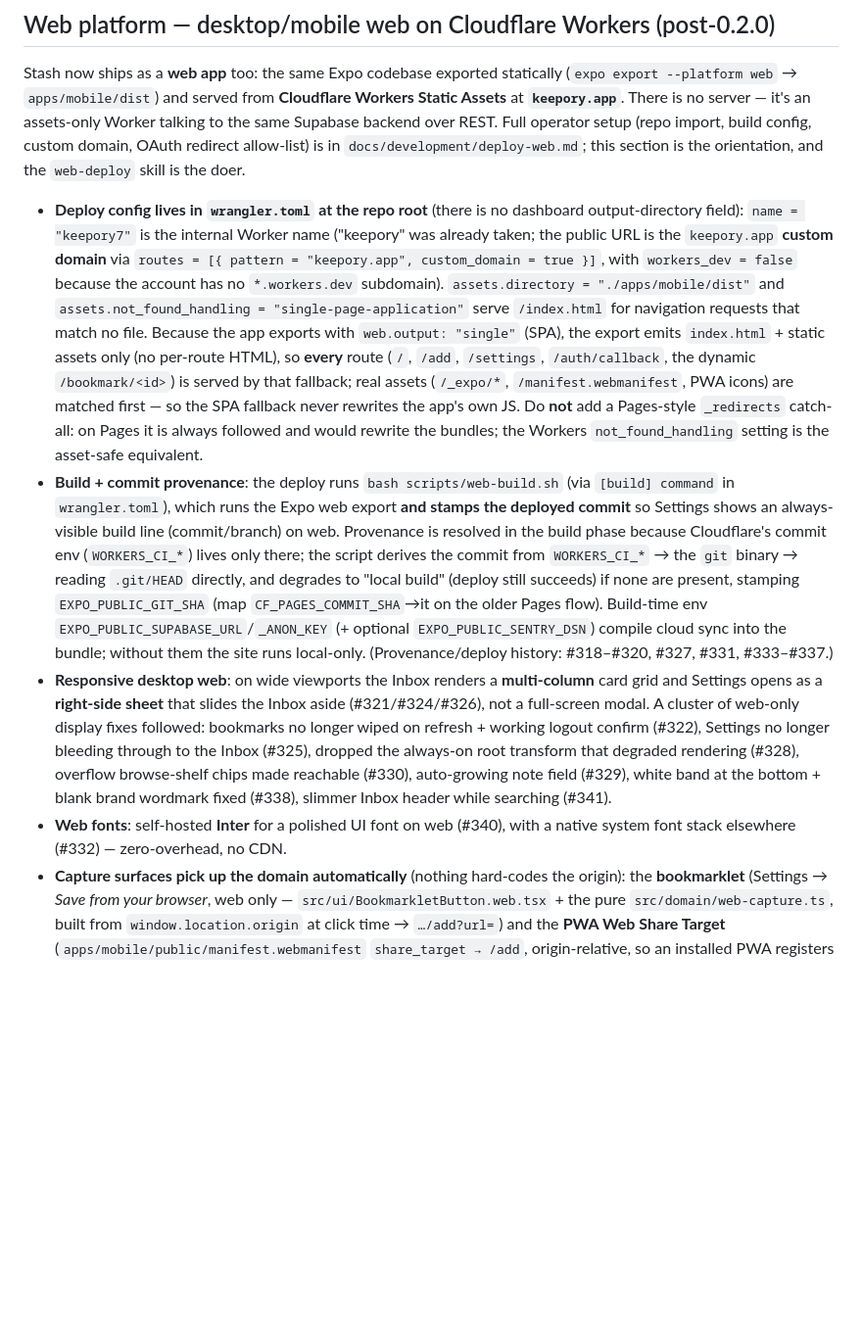
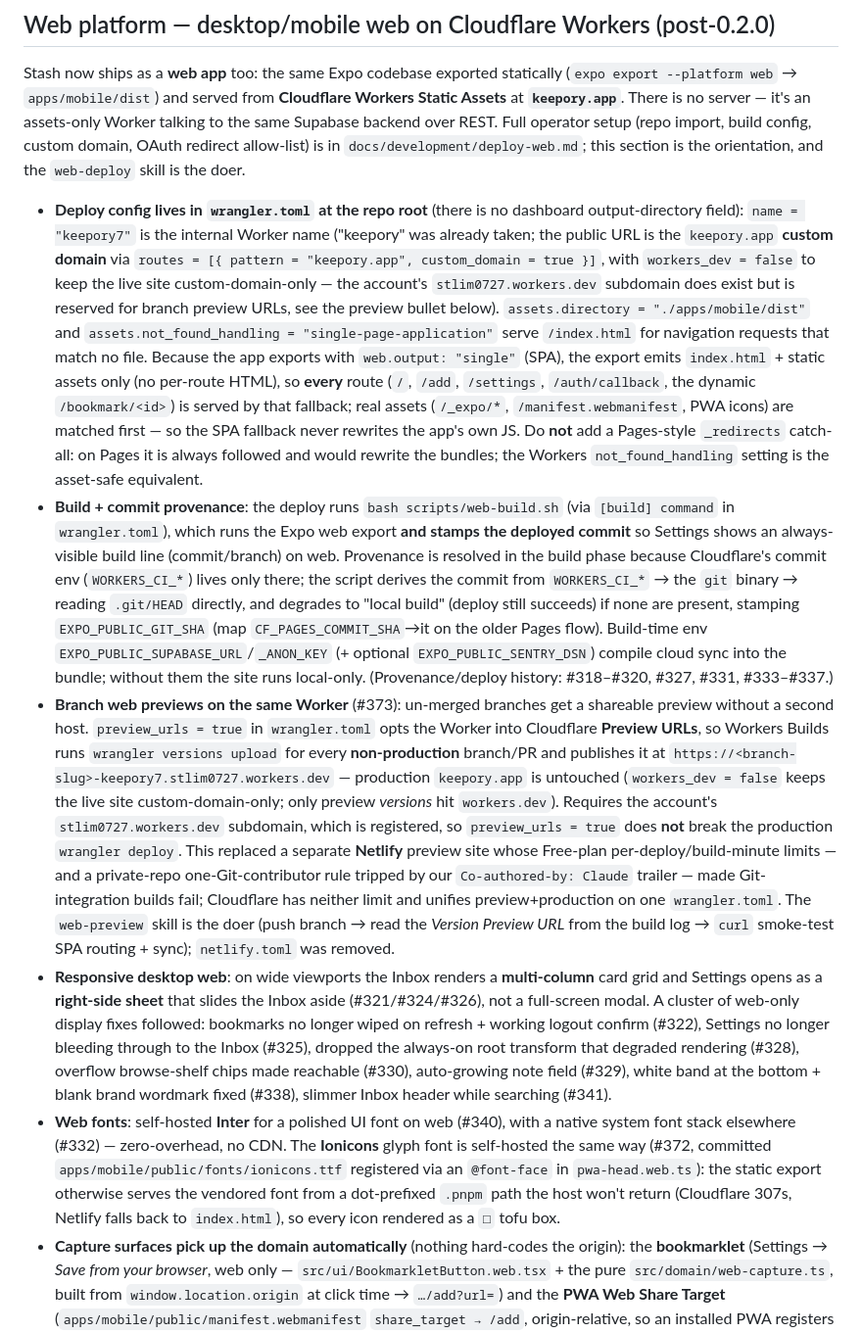
Before and after one commit to stlim0727/stash, a Markdown page: AGENTS.md, the part around one of its changes. Shown at 98% size. Drawn GitHub-style; blank space fills up the shorter version.

```diff
--- a/AGENTS.md
+++ b/AGENTS.md
@@ -106,10 +106,11 @@ This file captures the project state and working conventions so any agent (Codex
 
 Stash now ships as a **web app** too: the same Expo codebase exported statically (`expo export --platform web` → `apps/mobile/dist`) and served from **Cloudflare Workers Static Assets** at **`keepory.app`**. There is no server — it's an assets-only Worker talking to the same Supabase backend over REST. Full operator setup (repo import, build config, custom domain, OAuth redirect allow-list) is in `docs/development/deploy-web.md`; this section is the orientation, and the `web-deploy` skill is the doer.
 
-- **Deploy config lives in `wrangler.toml` at the repo root** (there is no dashboard output-directory field): `name = "keepory7"` is the internal Worker name ("keepory" was already taken; the public URL is the `keepory.app` **custom domain** via `routes = [{ pattern = "keepory.app", custom_domain = true }]`, with `workers_dev = false` because the account has no `*.workers.dev` subdomain). `assets.directory = "./apps/mobile/dist"` and `assets.not_found_handling = "single-page-application"` serve `/index.html` for navigation requests that match no file. Because the app exports with `web.output: "single"` (SPA), the export emits `index.html` + static assets only (no per-route HTML), so **every** route (`/`, `/add`, `/settings`, `/auth/callback`, the dynamic `/bookmark/<id>`) is served by that fallback; real assets (`/_expo/*`, `/manifest.webmanifest`, PWA icons) are matched first — so the SPA fallback never rewrites the app's own JS. Do **not** add a Pages-style `_redirects` catch-all: on Pages it is always followed and would rewrite the bundles; the Workers `not_found_handling` setting is the asset-safe equivalent.
+- **Deploy config lives in `wrangler.toml` at the repo root** (there is no dashboard output-directory field): `name = "keepory7"` is the internal Worker name ("keepory" was already taken; the public URL is the `keepory.app` **custom domain** via `routes = [{ pattern = "keepory.app", custom_domain = true }]`, with `workers_dev = false` to keep the live site custom-domain-only — the account's `stlim0727.workers.dev` subdomain does exist but is reserved for branch preview URLs, see the preview bullet below). `assets.directory = "./apps/mobile/dist"` and `assets.not_found_handling = "single-page-application"` serve `/index.html` for navigation requests that match no file. Because the app exports with `web.output: "single"` (SPA), the export emits `index.html` + static assets only (no per-route HTML), so **every** route (`/`, `/add`, `/settings`, `/auth/callback`, the dynamic `/bookmark/<id>`) is served by that fallback; real assets (`/_expo/*`, `/manifest.webmanifest`, PWA icons) are matched first — so the SPA fallback never rewrites the app's own JS. Do **not** add a Pages-style `_redirects` catch-all: on Pages it is always followed and would rewrite the bundles; the Workers `not_found_handling` setting is the asset-safe equivalent.
 - **Build + commit provenance**: the deploy runs `bash scripts/web-build.sh` (via `[build] command` in `wrangler.toml`), which runs the Expo web export **and stamps the deployed commit** so Settings shows an always-visible build line (commit/branch) on web. Provenance is resolved in the build phase because Cloudflare's commit env (`WORKERS_CI_*`) lives only there; the script derives the commit from `WORKERS_CI_*` → the `git` binary → reading `.git/HEAD` directly, and degrades to "local build" (deploy still succeeds) if none are present, stamping `EXPO_PUBLIC_GIT_SHA` (map `CF_PAGES_COMMIT_SHA`→it on the older Pages flow). Build-time env `EXPO_PUBLIC_SUPABASE_URL`/`_ANON_KEY` (+ optional `EXPO_PUBLIC_SENTRY_DSN`) compile cloud sync into the bundle; without them the site runs local-only. (Provenance/deploy history: #318–#320, #327, #331, #333–#337.)
+- **Branch web previews on the same Worker** (#373): un-merged branches get a shareable preview without a second host. `preview_urls = true` in `wrangler.toml` opts the Worker into Cloudflare **Preview URLs**, so Workers Builds runs `wrangler versions upload` for every **non-production** branch/PR and publishes it at `https://<branch-slug>-keepory7.stlim0727.workers.dev` — production `keepory.app` is untouched (`workers_dev = false` keeps the live site custom-domain-only; only preview *versions* hit `workers.dev`). Requires the account's `stlim0727.workers.dev` subdomain, which is registered, so `preview_urls = true` does **not** break the production `wrangler deploy`. This replaced a separate **Netlify** preview site whose Free-plan per-deploy/build-minute limits — and a private-repo one-Git-contributor rule tripped by our `Co-authored-by: Claude` trailer — made Git-integration builds fail; Cloudflare has neither limit and unifies preview+production on one `wrangler.toml`. The `web-preview` skill is the doer (push branch → read the *Version Preview URL* from the build log → `curl` smoke-test SPA routing + sync); `netlify.toml` was removed.
 - **Responsive desktop web**: on wide viewports the Inbox renders a **multi-column** card grid and Settings opens as a **right-side sheet** that slides the Inbox aside (#321/#324/#326), not a full-screen modal. A cluster of web-only display fixes followed: bookmarks no longer wiped on refresh + working logout confirm (#322), Settings no longer bleeding through to the Inbox (#325), dropped the always-on root transform that degraded rendering (#328), overflow browse-shelf chips made reachable (#330), auto-growing note field (#329), white band at the bottom + blank brand wordmark fixed (#338), slimmer Inbox header while searching (#341).
-- **Web fonts**: self-hosted **Inter** for a polished UI font on web (#340), with a native system font stack elsewhere (#332) — zero-overhead, no CDN.
+- **Web fonts**: self-hosted **Inter** for a polished UI font on web (#340), with a native system font stack elsewhere (#332) — zero-overhead, no CDN. The **Ionicons** glyph font is self-hosted the same way (#372, committed `apps/mobile/public/fonts/ionicons.ttf` registered via an `@font-face` in `pwa-head.web.ts`): the static export otherwise serves the vendored font from a dot-prefixed `.pnpm` path the host won't return (Cloudflare 307s, Netlify falls back to `index.html`), so every icon rendered as a `□` tofu box.
 - **Capture surfaces pick up the domain automatically** (nothing hard-codes the origin): the **bookmarklet** (Settings → *Save from your browser*, web only — `src/ui/BookmarkletButton.web.tsx` + the pure `src/domain/web-capture.ts`, built from `window.location.origin` at click time → `…/add?url=`) and the **PWA Web Share Target** (`apps/mobile/public/manifest.webmanifest` `share_target → /add`, origin-relative, so an installed PWA registers `keepory.app` in the Android share sheet; iOS Safari has no Web Share Target). Web sign-in uses the same hand-rolled PKCE flow as native but resolves its redirect to `https://<origin>/auth/callback`, which must be allow-listed in Supabase (`keepory.app` + `localhost:8081` for dev).
 
 ## Possible future work (beyond the current milestone list)
```
Also changed, not shown: other parts of AGENTS.md (+2 -2 lines).
